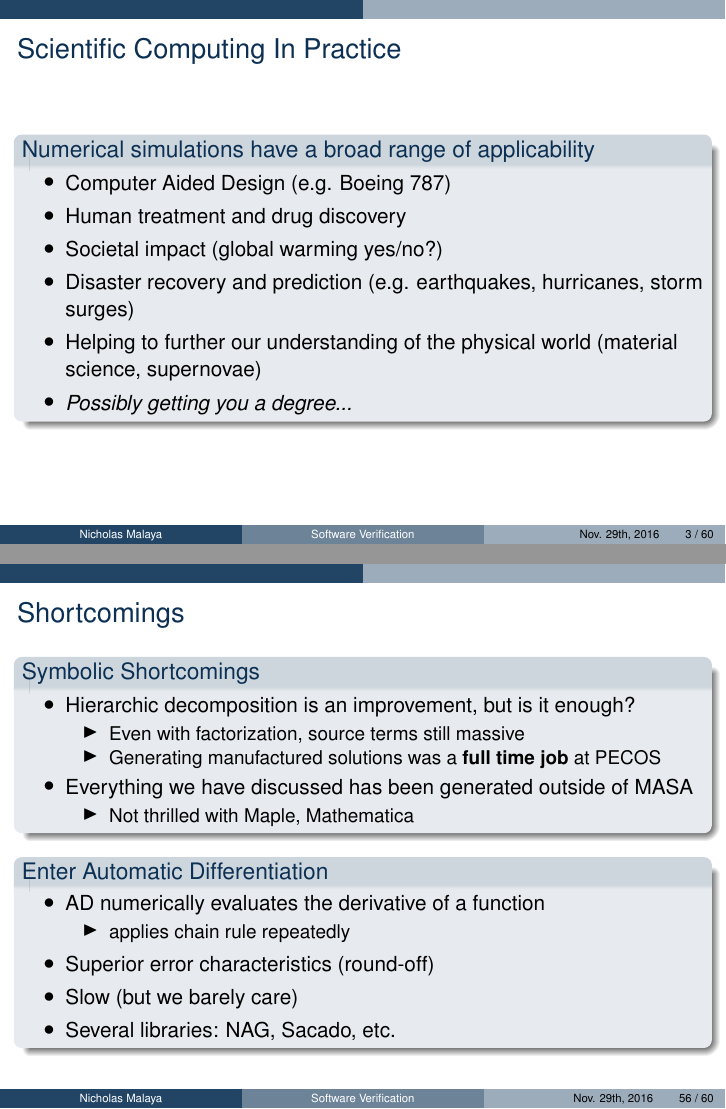
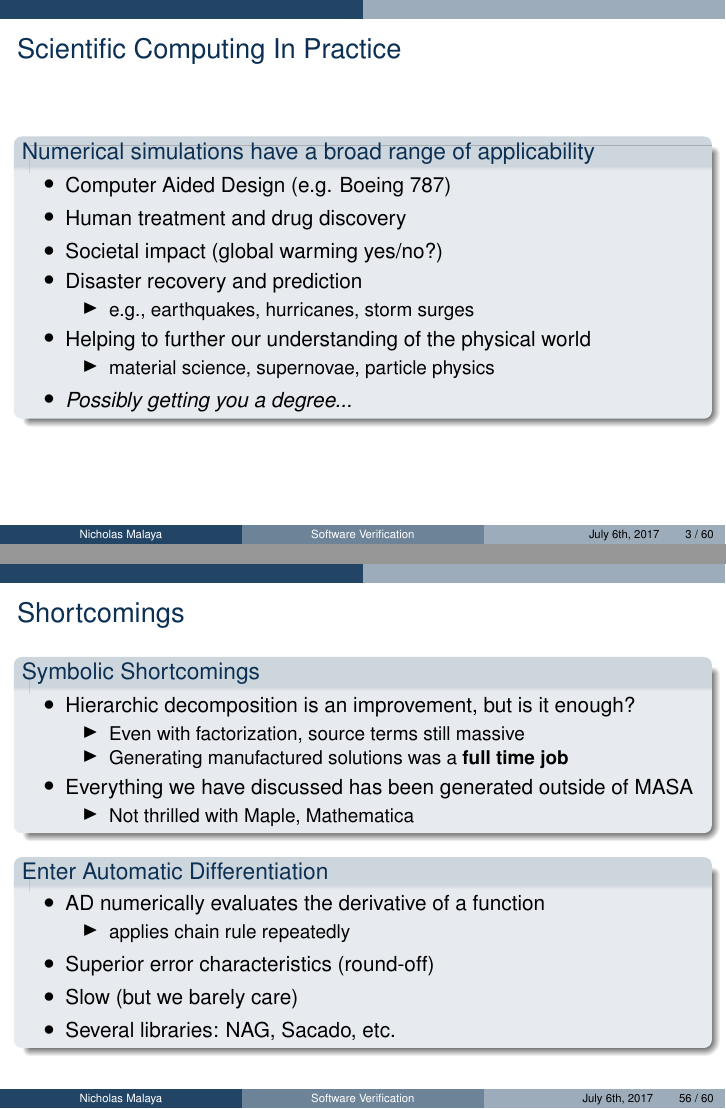
Before and after one commit to manufactured-solutions/presentations, LaTeX slides (CPSSW_2017/talk.tex): pages 3 and 56 of 60, joined at a grey line. Compiled offline with pdfLaTeX.

Commit message:
fiddling with slides

```diff
--- a/CPSSW_2017/talk.tex
+++ b/CPSSW_2017/talk.tex
@@ -62,5 +62,4 @@
 \newcommand{\checkm}{\color{pecos2}\Checkmark}
 
 
-\date{Nov. 29th, 2016}
-\author[Nicholas Malaya]{Nicholas Malaya \& Chris Simmons
+\date{July 6th, 2017}
@@ -124,9 +122,15 @@ The University of Texas at Austin
     \item Computer Aided Design (e.g. Boeing 787)
     \item Human treatment and drug discovery
     \item Societal impact (global warming yes/no?)
-    \item Disaster recovery and prediction (e.g. earthquakes, hurricanes, storm surges)
+    \item Disaster recovery and prediction
+	  \begin{itemize}
+	   \item e.g., earthquakes, hurricanes, storm surges
+	  \end{itemize}
     \item Helping to further our understanding of the physical world
-	  (material science, supernovae)
+	  \begin{itemize}
+	   \item material science, supernovae, particle physics
+	  \end{itemize}
+
     %\item Informing a decision-making process (terror attacks)
     \item {\em Possibly getting you a degree...}
     \end{itemize}
@@ -1468,7 +1472,7 @@ else:
 \begin{block}{Symbolic Shortcomings}
  \begin{itemize}
   \item Even with factorization, source terms still massive
-  \item Generating manufactured solutions was a {\bf full time job} at PECOS
+  \item Generating manufactured solutions was a {\bf full time job}
   \item Everything we have discussed has been generated outside of MASA
 	\begin{itemize}
 	 \item Not thrilled with Maple, Mathematica
@@ -1774,7 +1778,7 @@ Consider the full 3D Navier-Stokes energy equation:
   \item Hierarchic decomposition is an improvement, but is it enough?
 	\begin{itemize}
 	 \item Even with factorization, source terms still massive
-	 \item Generating manufactured solutions was a {\bf full time job} at PECOS
+	 \item Generating manufactured solutions was a {\bf full time job}
 	\end{itemize}
   \item Everything we have discussed has been generated outside of MASA
 	\begin{itemize}
```
Also changed, not shown: CPSSW_2017/rawfigs/amd-research.png (added), CPSSW_2017/talk.tex (19 more changed lines).
